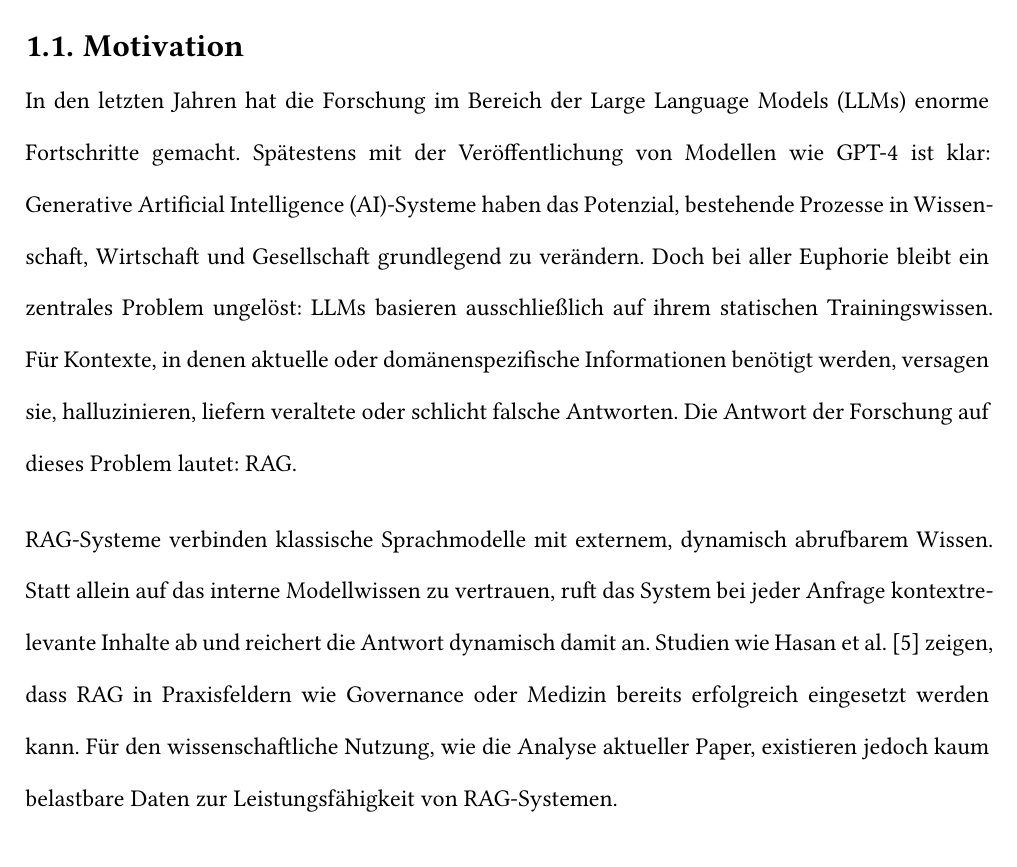
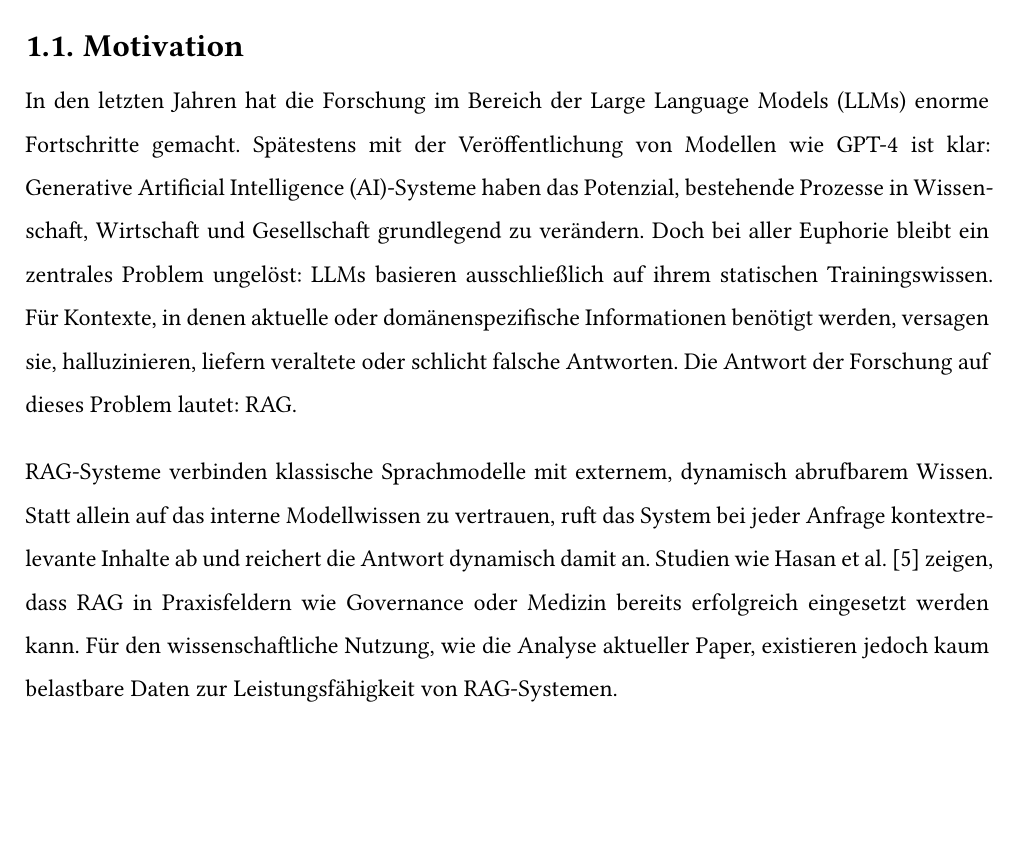
Before and after one commit to bennyhandball/Datenbanken, a Typst document (Typst/main.typ): part of page 14 of 71 before the commit and part of page 14 of 66 after it, cut so that both start at the same text. Compiled offline with Typst 0.15; a missing font is replaced by an installed copy or a similar font.

Commit message:
fixed the ZEILENABSTAND

```diff
--- a/Typst/main.typ
+++ b/Typst/main.typ
@@ -392,7 +392,7 @@ Um den Lesefluss zu verbessern, werden Abbildungen, Codebeispiele und Tabellen,
 #set heading(numbering: "1.",outlined: true)
 #set math.equation(numbering: "(1)")
 
-#set par(leading: 1.5em, spacing: 2.5em)
+#set par(leading: 1.15em, spacing: 2.15em)
 
 = Einleitung
 == Motivation
```
